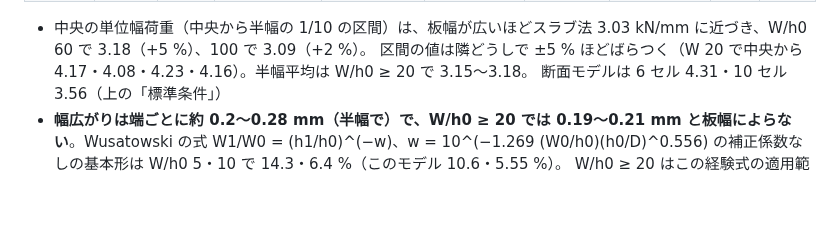
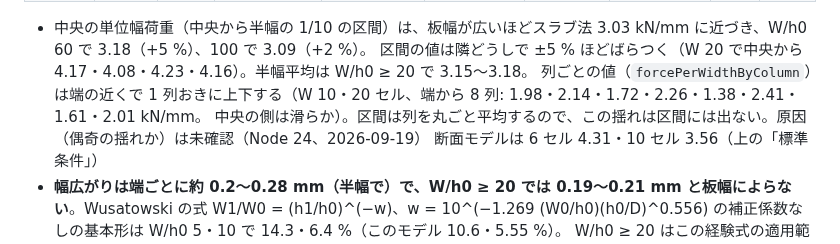
Before and after one commit to tacki7/my-mpm, a Markdown page: docs/validation.md, the part around the change. GitHub-like rendering; blank space fills up the shorter version.

Commit message:
docs(planview): the per-column force alternates near the edge (observed, cause not known)
Co-Authored-By: Claude Opus 5 (1M context) <noreply@anthropic.com>

```diff
--- a/docs/validation.md
+++ b/docs/validation.md
@@ -508,6 +508,8 @@ W 20 mm の中央の荷重も 4.1 → 3.0 kN/mm に下がる。この過渡は
 
 - 中央の単位幅荷重（中央から半幅の 1/10 の区間）は、板幅が広いほどスラブ法 3.03 kN/mm に近づき、W/h0 60 で 3.18（+5 %）、100 で 3.09（+2 %）。
   区間の値は隣どうしで ±5 % ほどばらつく（W 20 で中央から 4.17・4.08・4.23・4.16）。半幅平均は W/h0 ≥ 20 で 3.15〜3.18。
+  列ごとの値（`forcePerWidthByColumn`）は端の近くで 1 列おきに上下する（W 10・20 セル、端から 8 列: 1.98・2.14・1.72・2.26・1.38・2.41・1.61・2.01 kN/mm。
+  中央の側は滑らか）。区間は列を丸ごと平均するので、この揺れは区間には出ない。原因（偶奇の揺れか）は未確認（Node 24、2026-09-19）
   断面モデルは 6 セル 4.31・10 セル 3.56（上の「標準条件」）
 - **幅広がりは端ごとに約 0.2〜0.28 mm（半幅で）で、W/h0 ≥ 20 では 0.19〜0.21 mm と板幅によらない**。Wusatowski の式
   W1/W0 = (h1/h0)^(−w)、w = 10^(−1.269 (W0/h0)(h0/D)^0.556) の補正係数なしの基本形は W/h0 5・10 で 14.3・6.4 %（このモデル 10.6・5.55 %）。
```
